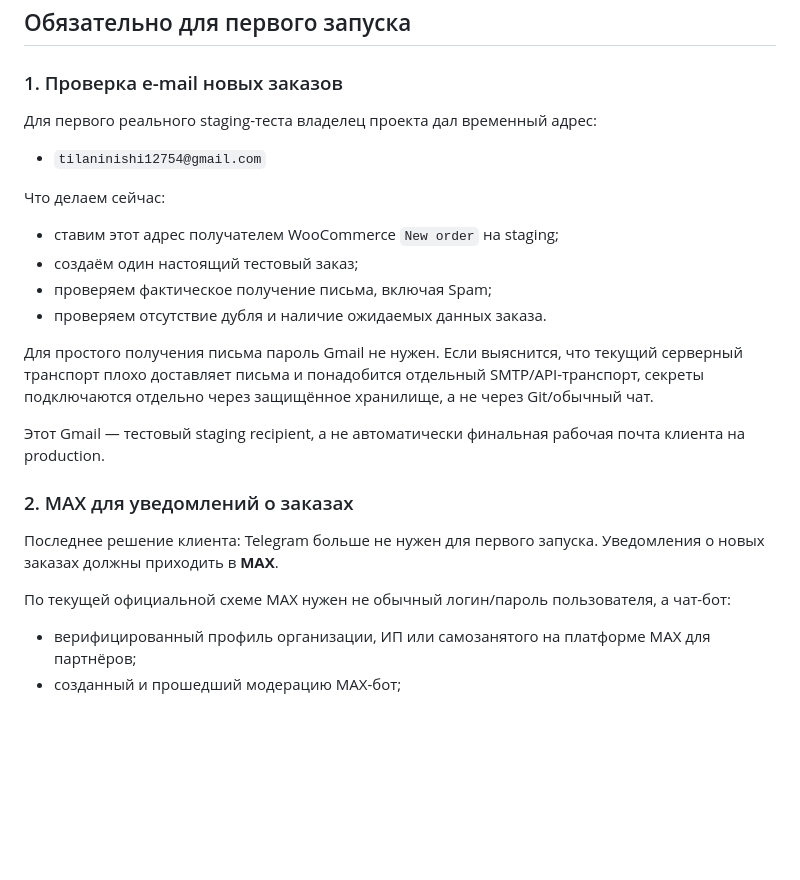
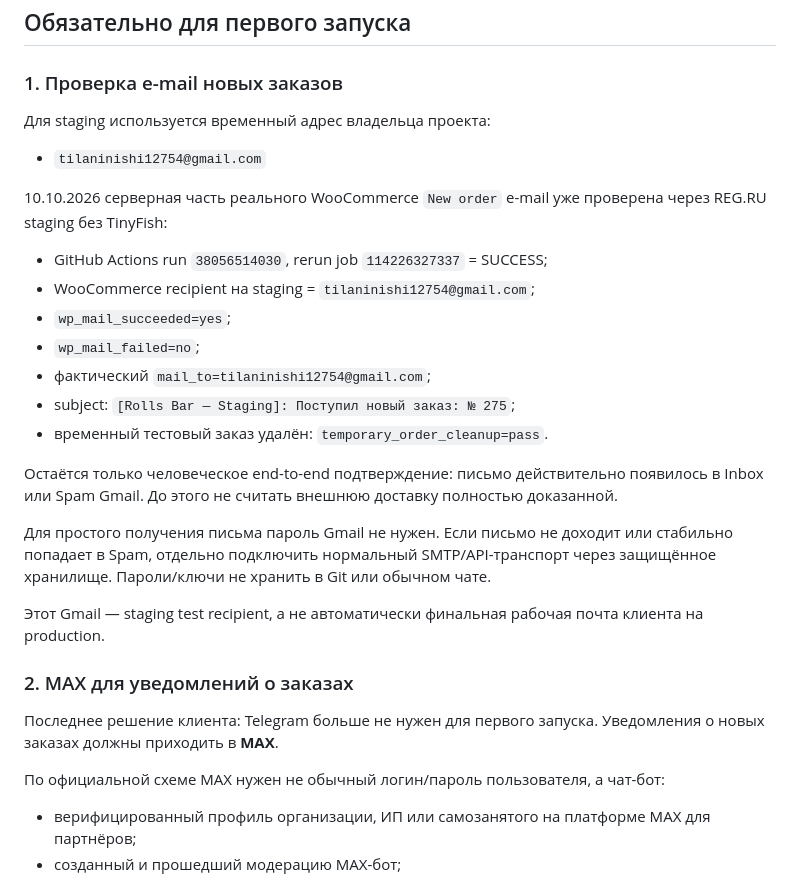
Before and after one commit to tilaninishi12754-code/rollsbar, a Markdown page: wordpress/docs/CLIENT_INPUTS_PENDING.md, the part around one of its changes. Rendered like a GitHub page; blank space fills up the shorter version.

```diff
--- a/wordpress/docs/CLIENT_INPUTS_PENDING.md
+++ b/wordpress/docs/CLIENT_INPUTS_PENDING.md
@@ -8,24 +8,29 @@ Updated: 2026-10-10
 
 ### 1. Проверка e-mail новых заказов
 
-Для первого реального staging-теста владелец проекта дал временный адрес:
+Для staging используется временный адрес владельца проекта:
 - `tilaninishi12754@gmail.com`
 
-Что делаем сейчас:
-- ставим этот адрес получателем WooCommerce `New order` на staging;
-- создаём один настоящий тестовый заказ;
-- проверяем фактическое получение письма, включая Spam;
-- проверяем отсутствие дубля и наличие ожидаемых данных заказа.
+10.10.2026 серверная часть реального WooCommerce `New order` e-mail уже проверена через REG.RU staging без TinyFish:
+- GitHub Actions run `38056514030`, rerun job `114226327337` = SUCCESS;
+- WooCommerce recipient на staging = `tilaninishi12754@gmail.com`;
+- `wp_mail_succeeded=yes`;
+- `wp_mail_failed=no`;
+- фактический `mail_to=tilaninishi12754@gmail.com`;
+- subject: `[Rolls Bar — Staging]: Поступил новый заказ: № 275`;
+- временный тестовый заказ удалён: `temporary_order_cleanup=pass`.
 
-Для простого получения письма пароль Gmail не нужен. Если выяснится, что текущий серверный транспорт плохо доставляет письма и понадобится отдельный SMTP/API-транспорт, секреты подключаются отдельно через защищённое хранилище, а не через Git/обычный чат.
+Остаётся только человеческое end-to-end подтверждение: письмо действительно появилось в Inbox или Spam Gmail. До этого не считать внешнюю доставку полностью доказанной.
 
-Этот Gmail — тестовый staging recipient, а не автоматически финальная рабочая почта клиента на production.
+Для простого получения письма пароль Gmail не нужен. Если письмо не доходит или стабильно попадает в Spam, отдельно подключить нормальный SMTP/API-транспорт через защищённое хранилище. Пароли/ключи не хранить в Git или обычном чате.
+
+Этот Gmail — staging test recipient, а не автоматически финальная рабочая почта клиента на production.
 
 ### 2. MAX для уведомлений о заказах
 
 Последнее решение клиента: Telegram больше не нужен для первого запуска. Уведомления о новых заказах должны приходить в **MAX**.
 
-По текущей официальной схеме MAX нужен не обычный логин/пароль пользователя, а чат-бот:
+По официальной схеме MAX нужен не обычный логин/пароль пользователя, а чат-бот:
 - верифицированный профиль организации, ИП или самозанятого на платформе MAX для партнёров;
 - созданный и прошедший модерацию MAX-бот;
 - access token бота, установленный через защищённое хранилище;
```
Also changed, not shown: other parts of wordpress/docs/CLIENT_INPUTS_PENDING.md (+31 -14 lines).
